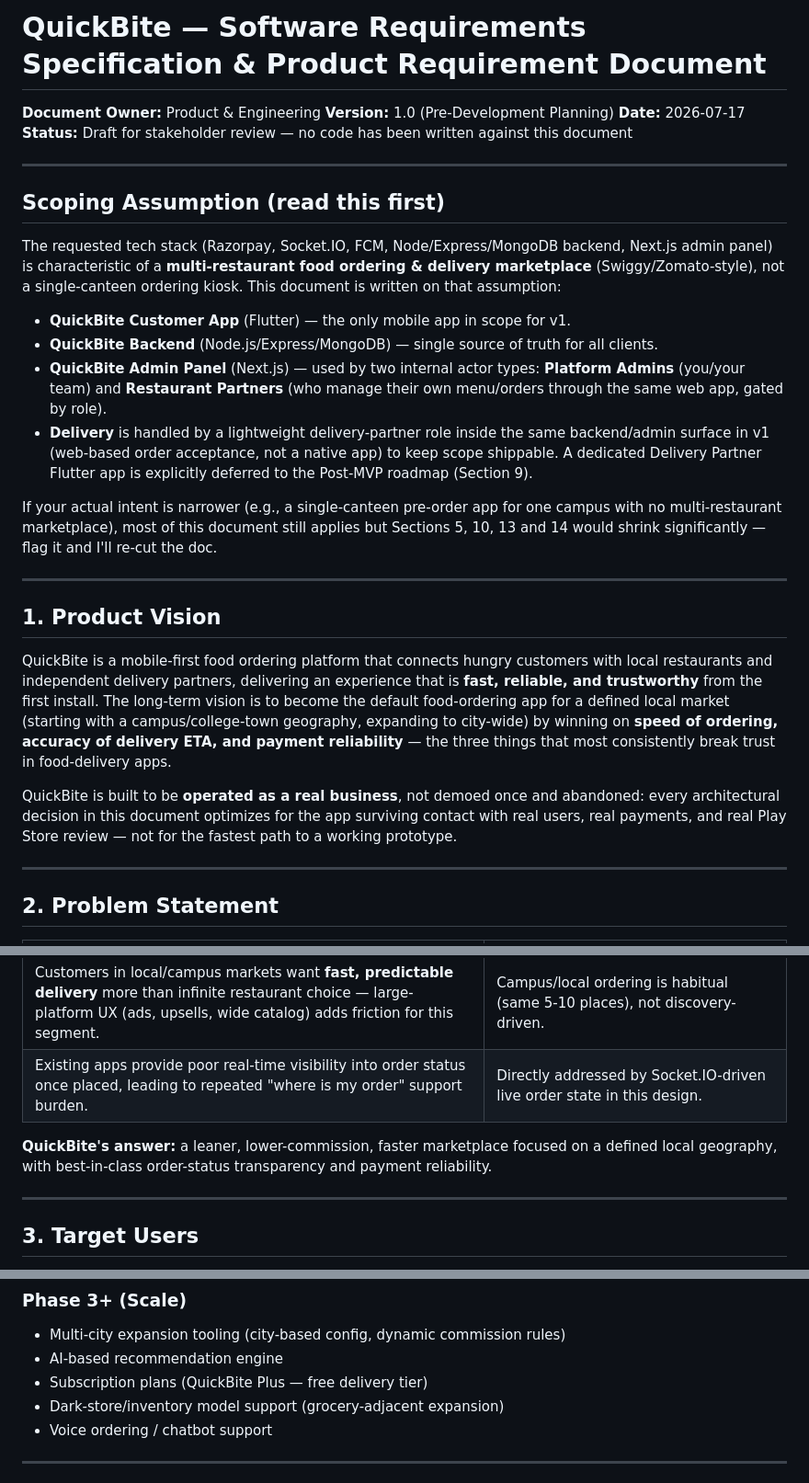
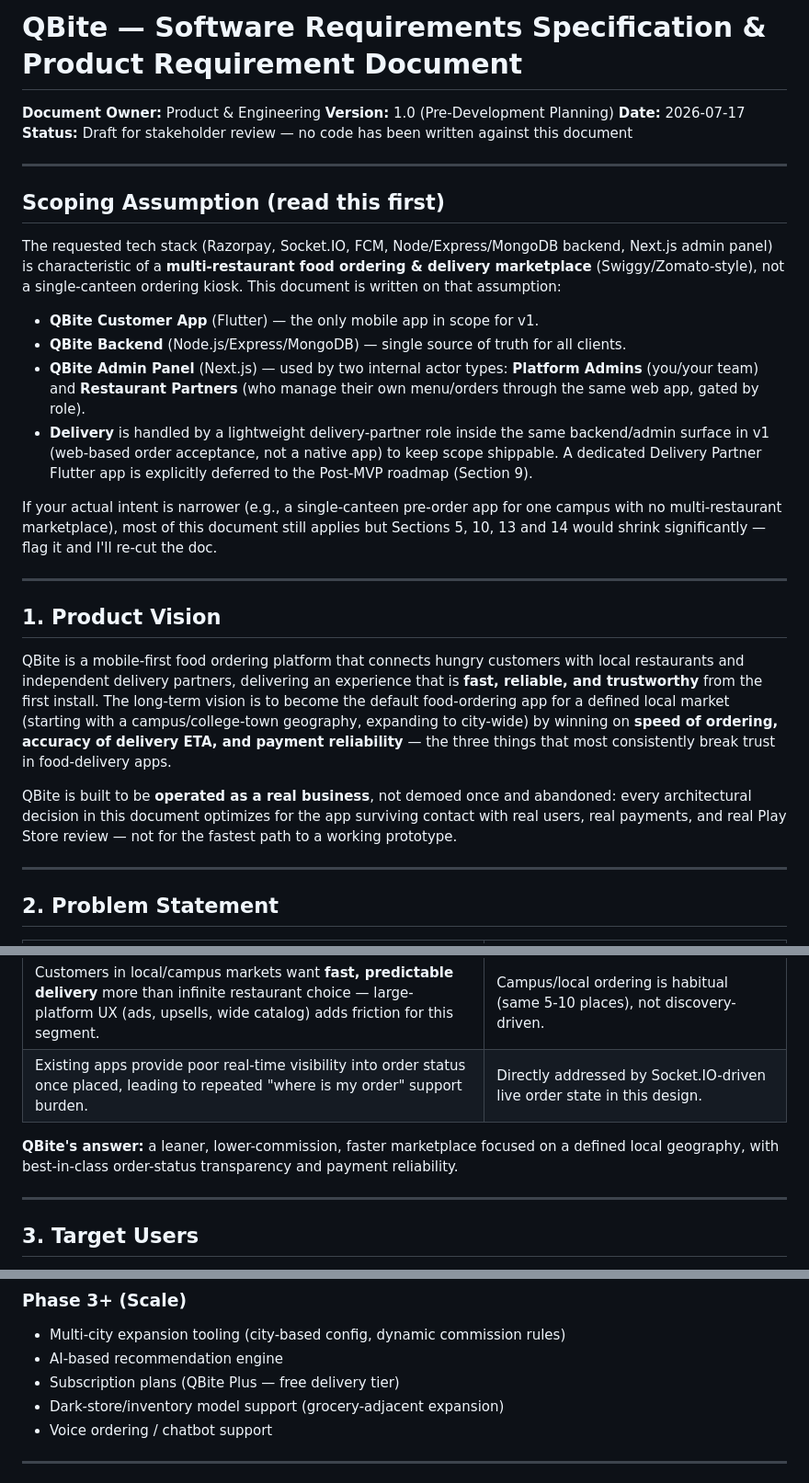
Before and after one commit to harshraj677/QBite, a Markdown page: QBite_SRS_PRD.md, 3 parts joined by grey strips. Shown at 92% size. Rendered like a GitHub page.

Commit message:
docs: rename QuickBite branding to QBite

```diff
--- a/QuickBite_SRS_PRD.md
+++ b/QBite_SRS_PRD.md
@@ -1,4 +1,4 @@
-# QuickBite — Software Requirements Specification & Product Requirement Document
+# QBite — Software Requirements Specification & Product Requirement Document
 
 **Document Owner:** Product & Engineering
 **Version:** 1.0 (Pre-Development Planning)
@@ -11,9 +11,9 @@
 
 The requested tech stack (Razorpay, Socket.IO, FCM, Node/Express/MongoDB backend, Next.js admin panel) is characteristic of a **multi-restaurant food ordering & delivery marketplace** (Swiggy/Zomato-style), not a single-canteen ordering kiosk. This document is written on that assumption:
 
-- **QuickBite Customer App** (Flutter) — the only mobile app in scope for v1.
-- **QuickBite Backend** (Node.js/Express/MongoDB) — single source of truth for all clients.
-- **QuickBite Admin Panel** (Next.js) — used by two internal actor types: **Platform Admins** (you/your team) and **Restaurant Partners** (who manage their own menu/orders through the same web app, gated by role).
+- **QBite Customer App** (Flutter) — the only mobile app in scope for v1.
+- **QBite Backend** (Node.js/Express/MongoDB) — single source of truth for all clients.
+- **QBite Admin Panel** (Next.js) — used by two internal actor types: **Platform Admins** (you/your team) and **Restaurant Partners** (who manage their own menu/orders through the same web app, gated by role).
 - **Delivery** is handled by a lightweight delivery-partner role inside the same backend/admin surface in v1 (web-based order acceptance, not a native app) to keep scope shippable. A dedicated Delivery Partner Flutter app is explicitly deferred to the Post-MVP roadmap (Section 9).
 
 If your actual intent is narrower (e.g., a single-canteen pre-order app for one campus with no multi-restaurant marketplace), most of this document still applies but Sections 5, 10, 13 and 14 would shrink significantly — flag it and I'll re-cut the doc.
@@ -22,9 +22,9 @@ If your actual intent is narrower (e.g., a single-canteen pre-order app for one
 
 ## 1. Product Vision
 
-QuickBite is a mobile-first food ordering platform that connects hungry customers with local restaurants and independent delivery partners, delivering an experience that is **fast, reliable, and trustworthy** from the first install. The long-term vision is to become the default food-ordering app for a defined local market (starting with a campus/college-town geography, expanding to city-wide) by winning on **speed of ordering, accuracy of delivery ETA, and payment reliability** — the three things that most consistently break trust in food-delivery apps.
+QBite is a mobile-first food ordering platform that connects hungry customers with local restaurants and independent delivery partners, delivering an experience that is **fast, reliable, and trustworthy** from the first install. The long-term vision is to become the default food-ordering app for a defined local market (starting with a campus/college-town geography, expanding to city-wide) by winning on **speed of ordering, accuracy of delivery ETA, and payment reliability** — the three things that most consistently break trust in food-delivery apps.
 
-QuickBite is built to be **operated as a real business**, not demoed once and abandoned: every architectural decision in this document optimizes for the app surviving contact with real users, real payments, and real Play Store review — not for the fastest path to a working prototype.
+QBite is built to be **operated as a real business**, not demoed once and abandoned: every architectural decision in this document optimizes for the app surviving contact with real users, real payments, and real Play Store review — not for the fastest path to a working prototype.
 
 ---
 
@@ -37,7 +37,7 @@ QuickBite is built to be **operated as a real business**, not demoed once and ab
 | Customers in local/campus markets want **fast, predictable delivery** more than infinite restaurant choice — large-platform UX (ads, upsells, wide catalog) adds friction for this segment. | Campus/local ordering is habitual (same 5-10 places), not discovery-driven. |
 | Existing apps provide poor real-time visibility into order status once placed, leading to repeated "where is my order" support burden. | Directly addressed by Socket.IO-driven live order state in this design. |
 
-**QuickBite's answer:** a leaner, lower-commission, faster marketplace focused on a defined local geography, with best-in-class order-status transparency and payment reliability.
+**QBite's answer:** a leaner, lower-commission, faster marketplace focused on a defined local geography, with best-in-class order-status transparency and payment reliability.
 
 ---
 
@@ -203,7 +203,7 @@ Checkout → Razorpay sheet → Payment fails/cancelled → Order left in `PAYME
 ### Phase 3+ (Scale)
 - Multi-city expansion tooling (city-based config, dynamic commission rules)
 - AI-based recommendation engine
-- Subscription plans (QuickBite Plus — free delivery tier)
+- Subscription plans (QBite Plus — free delivery tier)
 - Dark-store/inventory model support (grocery-adjacent expansion)
 - Voice ordering / chatbot support
 
```
Also changed, not shown: other parts of QBite_SRS_PRD.md (+2 -2 lines).
